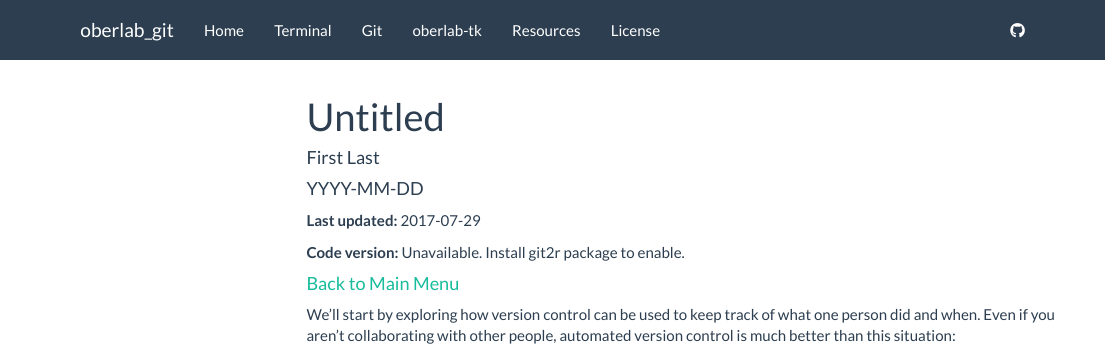
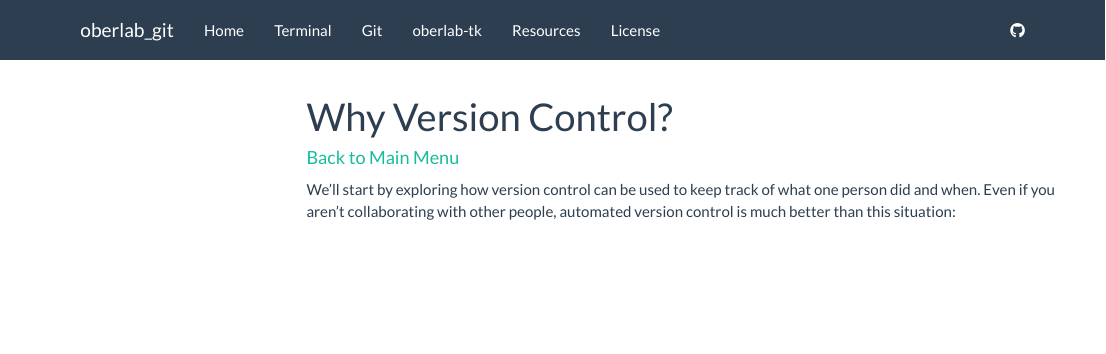
Before and after one commit to catherineherman/oberlab_git, an R Markdown document (analysis/git_2.Rmd): the page in a window 1100 px wide, from its top. Rendered offline with R 4.5, knitr and Pandoc, with nearby package versions; menus at the side of the page are left out.

```diff
--- a/analysis/git_2.Rmd
+++ b/analysis/git_2.Rmd
@@ -1,9 +1,10 @@
 ---
-title: "Untitled"
-author: "First Last"
-date: YYYY-MM-DD
+title: "Why Version Control?"
 output: html_document
 ---
+<style type="text/css">
+    div.datatables { height: auto !important;}
+</style>
 
 <!-- The file analysis/chunks.R contains chunks that define default settings
 shared across the workflowr files. -->
```
Also changed, not shown: analysis/git_2.Rmd (6 more changed lines).
